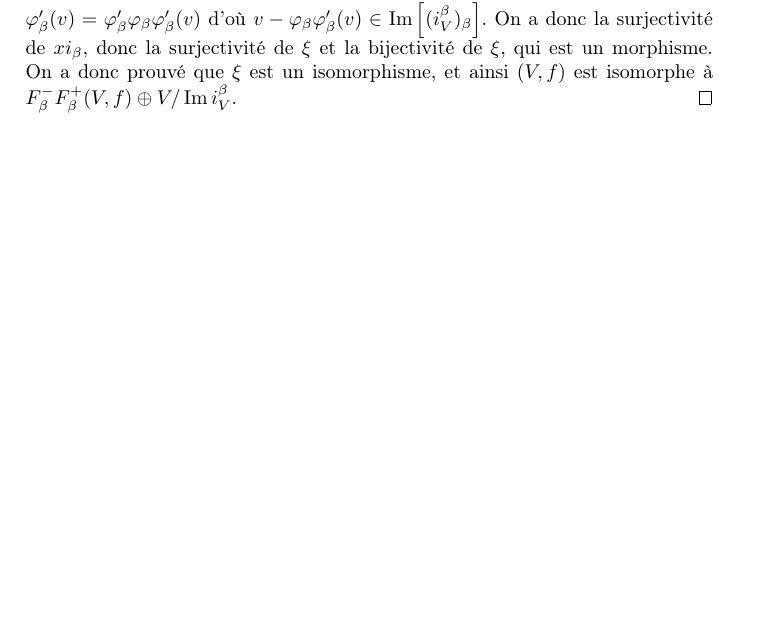
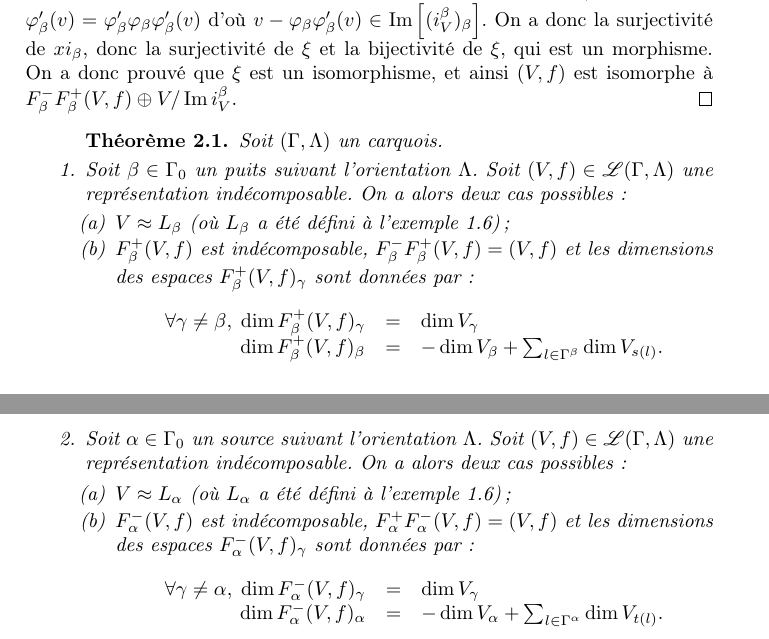
Before and after one commit to artichaut/ter, a LaTeX paper (rapport.tex): part of page 13 of 14 before the commit and two parts of pages 13 and 14 of 15 after it, the two joined at a grey line, cut so that both start at the same text, the shorter picture padded with empty space. Compiled offline with pdfLaTeX.

Commit message:
Rédaction du théorème 2.1, de l'exemple 1.6, ajout de notations.

```diff
--- a/rapport.tex
+++ b/rapport.tex
@@ -16,10 +16,10 @@ Travail encadré par Pierre-Guy Plamondon}
 
 %Création des labels Théorème, Lemme, etc
 \newtheorem{thm}{Théorème}[section]
-\newtheorem{lm}{Lemme}[section]
-\newtheorem{defi}{Définition}[section]
-\newtheorem{prop}{Proposition}[section]
-\newtheorem{ex}{Exemple}[section]
+\newtheorem{lm}[]{Lemme}[section]
+\newtheorem{defi}[]{Définition}[section]
+\newtheorem{prop}[]{Proposition}[section]
+\newtheorem{ex}[]{Exemple}[section]
 
 %Feuilles de styles Tikz
 \usetikzlibrary{matrix}
@@ -573,3 +575,26 @@ où les $e_l$ sont les morphismes de $F_\beta^-F_\beta^+(V,f)$. Soit $(x,y)\in\l
 \]
 ainsi $\xi$ est bien un morphisme. Prouvons son injectivité. Celle-ci est immédiatement vérifiée dans le cas où $\gamma\neq\beta$, vérifions qu'elle l'est aussi pour $\gamma=\beta$. Soient $(x,y),(x',y')\in\widetilde V_\beta\oplus F_\beta^-F_\beta^+(V,f)_\beta$ tels que $\xi_\beta(x,y)=\xi_\beta(x',y')$, a fortiori on $\varphi_\beta(\xi_\beta(x,y))=\varphi_\beta(\xi_\beta(x',y'))$, d'où $x=y$. Ainsi $(i_V^\beta)_\beta(y)=(i_V^\beta)_\beta(y')$, mais par injectivité de $i_V^\beta$, il vient $y=y'$. Ainsi $(x,y)=(x',y')$ et $\xi$ est injective. Prouvons donc la sujectivité de $\xi$, une fois encore, elle est immédiate dès que $\gamma\neq\beta$, nous nous intéressons donc au cas $\gamma=\beta$. Soit donc $v\in V_\beta$, on a alors $v=\varphi_\beta\varphi_\beta'(v)+v-\varphi_\beta\varphi_\beta'(v)$, d'où il vient immédiatement que $\varphi_\beta\varphi_\beta'(v)\in\Img \varphi_\beta$. Il nous reste donc à voir que . De plus, comme $\varphi_\beta'\varphi_\beta=\Id_{\widetilde V_\beta}$, on sait que $\varphi_\beta'(v)=\varphi_\beta'\varphi_\beta\varphi_\beta'(v)$ d'où $v-\varphi_\beta\varphi_\beta'(v)\in\Img\left[ (i_V^\beta)_\beta \right]$. On a donc la surjectivité de $xi_\beta$, donc la surjectivité de $\xi$ et la bijectivité de $\xi$, qui est un morphisme. On a donc prouvé que $\xi$ est un isomorphisme, et ainsi $(V,f)$ est isomorphe à $F_\beta^-F_\beta^+(V,f)\oplus V/\Img i_V^\beta$.
 \end{proof}
+\begin{thm}
+	\begin{enumerate}
+		Soit $(\Gamma,\Lambda)$ un carquois.
+	\item Soit $\beta\in\Gamma_0 $ un puits suivant l'orientation $\Lambda$. Soit $(V,f)\in\mathscr L(\Gamma,\Lambda)$ une représentation indécomposable. On a alors deux cas possibles :
+			\begin{enumerate}
+				\item $V\approx L_\beta$ (où $L_\beta$ a été défini à l'exemple \ref{irreductible}) ;
+				\item $F_\beta^+(V,f)$ est indécomposable, $F_\beta^-F_\beta^+(V,f)=(V,f)$ et les dimensions des espaces $F_\beta^+(V,f)_\gamma$ sont données par :
+					\[
+\begin{array}{rll}
+	\forall\gamma\neq\beta,\;\dim F_\beta^+(V,f)_\gamma&=& \dim V_\gamma\\
+	\dim F_\beta^+(V,f)_\beta&=& -\dim V_\beta+\sum_{l\in\Gamma^{\beta}}\dim V_{s(l)}.
+\end{array}
+					\]
+			\end{enumerate}
+		\item Soit $\alpha\in\Gamma_0 $ un source suivant l'orientation $\Lambda$. Soit $(V,f)\in\mathscr L(\Gamma,\Lambda)$ une représentation indécomposable. On a alors deux cas possibles :
+			\begin{enumerate}
+				\item $V\approx L_\alpha$ (où $L_\alpha$ a été défini à l'exemple \ref{irreductible}) ;
+				\item $F_\alpha^-(V,f)$ est indécomposable, $F_\alpha^+F_\alpha^-(V,f)=(V,f)$ et les dimensions des espaces $F_\alpha^-(V,f)_\gamma$ sont données par :
+					\[
+\begin{array}{rll}
+	\forall\gamma\neq\alpha,\;\dim F_\alpha^-(V,f)_\gamma&=& \dim V_\gamma\\
+	\dim F_\alpha^-(V,f)_\alpha&=& -\dim V_\alpha+\sum_{l\in\Gamma^{\alpha}}\dim V_{t(l)}.
+\end{array}
```
Also changed, not shown: rapport.tex (11 more changed lines).
